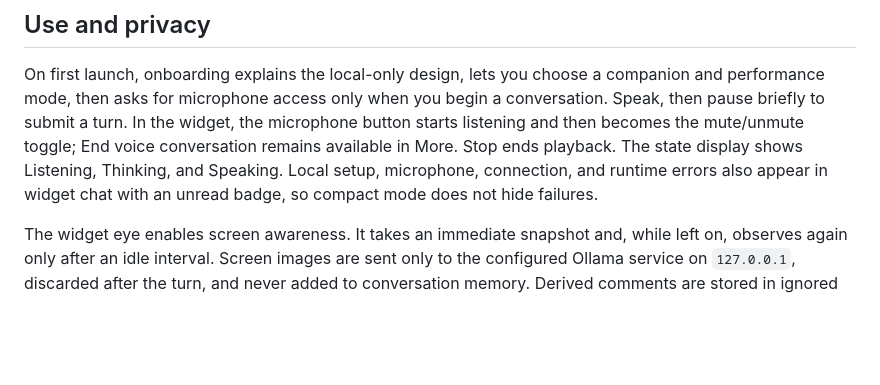
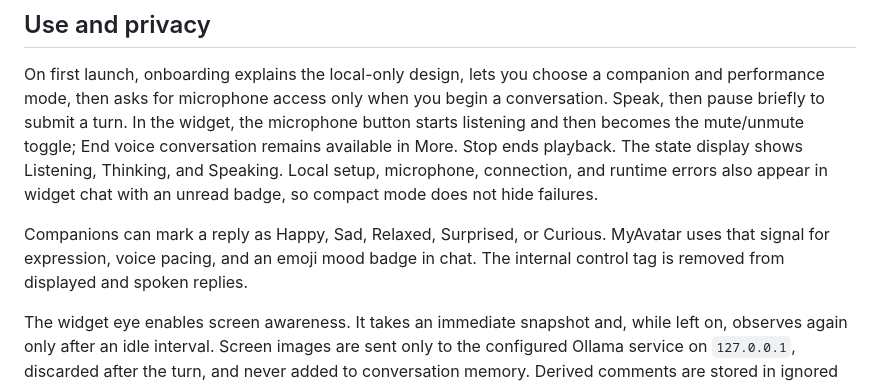
Before and after one commit to DevNinjaManish/MyAvatar, a Markdown page: README.md, the part around the change. GitHub-like rendering; blank space fills up the shorter version.

Commit message:
Document widget mood and microphone behavior

```diff
--- a/README.md
+++ b/README.md
@@ -81,6 +81,8 @@ Widget size remains fixed in both modes. Switching mode gives a greeting, then r
 
 On first launch, onboarding explains the local-only design, lets you choose a companion and performance mode, then asks for microphone access only when you begin a conversation. Speak, then pause briefly to submit a turn. In the widget, the microphone button starts listening and then becomes the mute/unmute toggle; End voice conversation remains available in More. Stop ends playback. The state display shows Listening, Thinking, and Speaking. Local setup, microphone, connection, and runtime errors also appear in widget chat with an unread badge, so compact mode does not hide failures.
 
+Companions can mark a reply as Happy, Sad, Relaxed, Surprised, or Curious. MyAvatar uses that signal for expression, voice pacing, and an emoji mood badge in chat. The internal control tag is removed from displayed and spoken replies.
+
 The widget eye enables screen awareness. It takes an immediate snapshot and, while left on, observes again only after an idle interval. Screen images are sent only to the configured Ollama service on `127.0.0.1`, discarded after the turn, and never added to conversation memory. Derived comments are stored in ignored `data/screen-awareness/events.jsonl`.
 
 [`config.json`](config.json) contains provider defaults, bot prompts, voices, profiles, and VAD tuning. Voice activation adapts to steady ambient noise and rejects short clicks and bumps; unusually quiet microphones or loud rooms can be tuned with `audio.vad.threshold`, `noiseMultiplier`, and `minSpeechMs`. Runtime choices save to ignored `data/settings.json`; no API key is stored. Conversation memory is off by default and can be enabled in Settings; it stays in ignored local files.
```
Also changed, not shown: ARCHITECTURE.md (+1 -1 lines).
